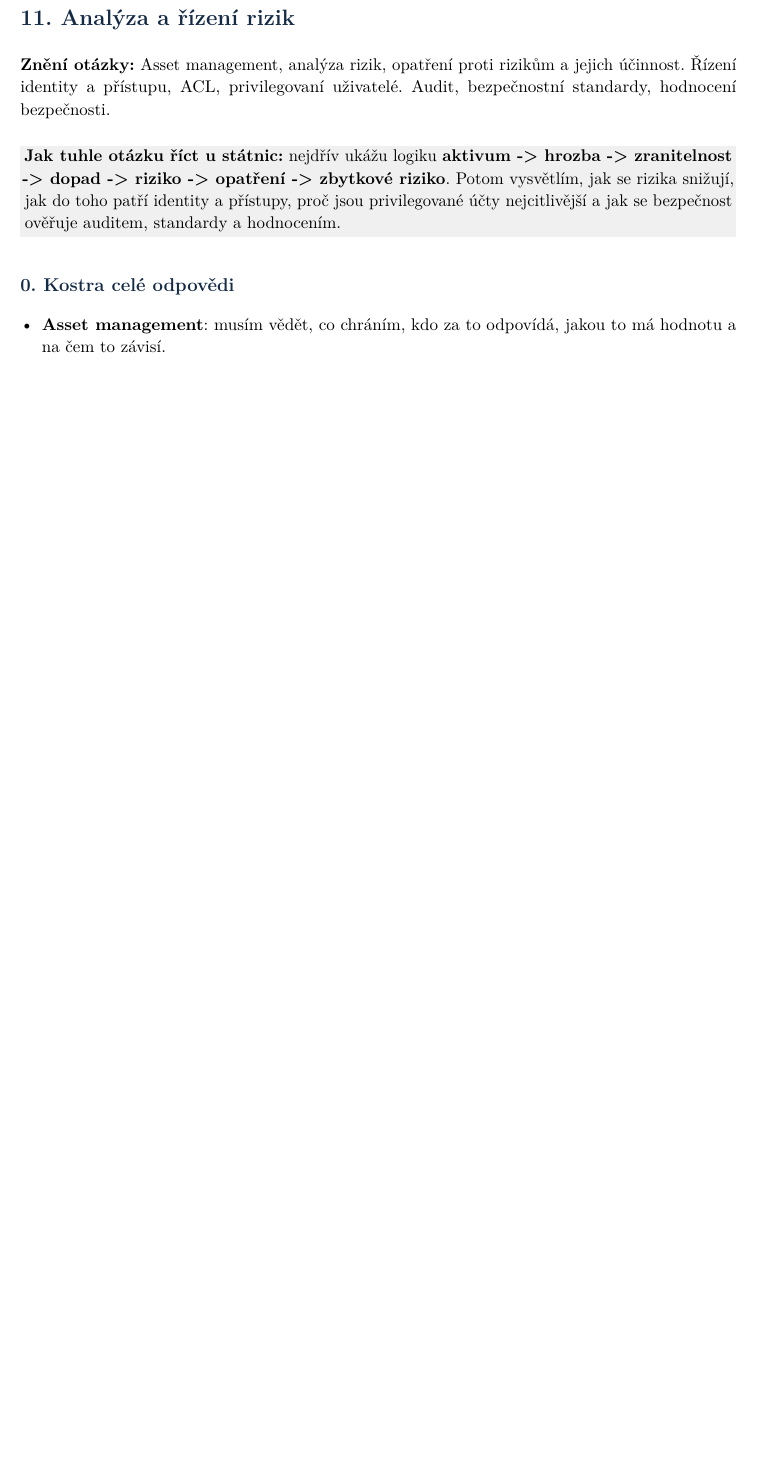
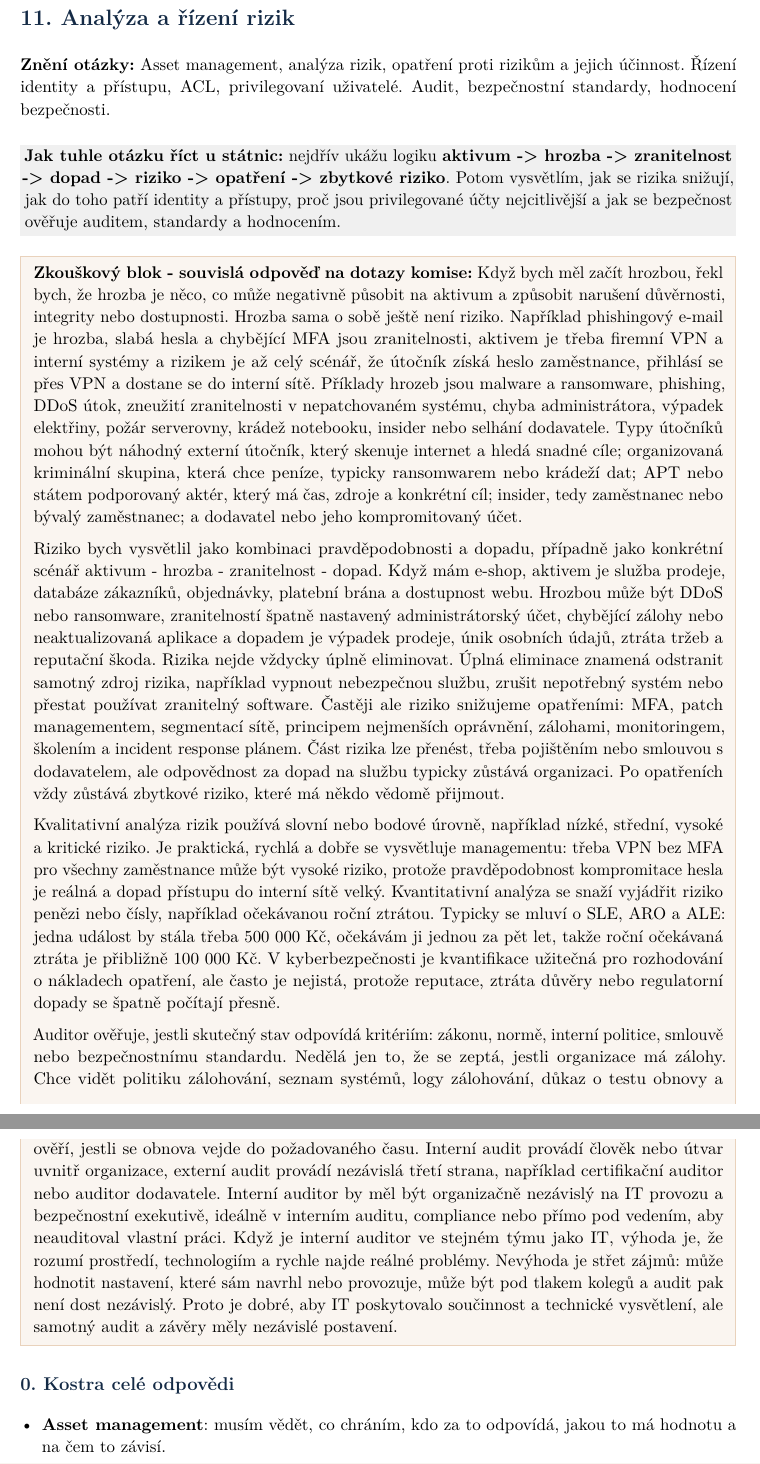
Before and after one commit to petrmarinec/IT_otazky, a LaTeX document (main.tex): part of page 102 of 119 before the commit and two parts of pages 102 and 103 of 120 after it, the two joined at a grey line, cut so that both start at the same text, the shorter picture padded with empty space. Compiled offline with pdfLaTeX.

Commit message:
Add oral risk analysis answer block

```diff
--- a/main.tex
+++ b/main.tex
@@ -61,6 +61,15 @@
   innerleftmargin=8pt, innerrightmargin=8pt,
   innertopmargin=5pt, innerbottommargin=5pt
 ]{notebox}
+
+\newmdenv[
+  backgroundcolor=brown!8,
+  linecolor=brown!35,
+  linewidth=0.6pt,
+  skipabove=8pt, skipbelow=8pt,
+  innerleftmargin=8pt, innerrightmargin=8pt,
+  innertopmargin=6pt, innerbottommargin=6pt
+]{beigebox}
 
 \title{IT státnice: okruhy 1--12\\\large Rozšířené opakovací poznámky k odborným otázkám}
 \author{Petr Mařinec}
@@ -2810,6 +2819,17 @@ Když se ptají na čerstvost, řekni nonce, sekvence nebo timestamp. Když se p
 
 \itbox{\textbf{Jak tuhle otázku říct u státnic:} nejdřív ukážu logiku \textbf{aktivum -> hrozba -> zranitelnost -> dopad -> riziko -> opatření -> zbytkové riziko}. Potom vysvětlím, jak se rizika snižují, jak do toho patří identity a přístupy, proč jsou privilegované účty nejcitlivější a jak se bezpečnost ověřuje auditem, standardy a hodnocením.}
 
+\begin{beigebox}
+\textbf{Zkouškový blok - souvislá odpověď na dotazy komise:}
+Když bych měl začít hrozbou, řekl bych, že hrozba je něco, co může negativně působit na aktivum a způsobit narušení důvěrnosti, integrity nebo dostupnosti. Hrozba sama o sobě ještě není riziko. Například phishingový e-mail je hrozba, slabá hesla a chybějící MFA jsou zranitelnosti, aktivem je třeba firemní VPN a interní systémy a rizikem je až celý scénář, že útočník získá heslo zaměstnance, přihlásí se přes VPN a dostane se do interní sítě. Příklady hrozeb jsou malware a ransomware, phishing, DDoS útok, zneužití zranitelnosti v nepatchovaném systému, chyba administrátora, výpadek elektřiny, požár serverovny, krádež notebooku, insider nebo selhání dodavatele. Typy útočníků mohou být náhodný externí útočník, který skenuje internet a hledá snadné cíle; organizovaná kriminální skupina, která chce peníze, typicky ransomwarem nebo krádeží dat; APT nebo státem podporovaný aktér, který má čas, zdroje a konkrétní cíl; insider, tedy zaměstnanec nebo bývalý zaměstnanec; a dodavatel nebo jeho kompromitovaný účet.
+
+Riziko bych vysvětlil jako kombinaci pravděpodobnosti a dopadu, případně jako konkrétní scénář aktivum - hrozba - zranitelnost - dopad. Když mám e-shop, aktivem je služba prodeje, databáze zákazníků, objednávky, platební brána a dostupnost webu. Hrozbou může být DDoS nebo ransomware, zranitelností špatně nastavený administrátorský účet, chybějící zálohy nebo neaktualizovaná aplikace a dopadem je výpadek prodeje, únik osobních údajů, ztráta tržeb a reputační škoda. Rizika nejde vždycky úplně eliminovat. Úplná eliminace znamená odstranit samotný zdroj rizika, například vypnout nebezpečnou službu, zrušit nepotřebný systém nebo přestat používat zranitelný software. Častěji ale riziko snižujeme opatřeními: MFA, patch managementem, segmentací sítě, principem nejmenších oprávnění, zálohami, monitoringem, školením a incident response plánem. Část rizika lze přenést, třeba pojištěním nebo smlouvou s dodavatelem, ale odpovědnost za dopad na službu typicky zůstává organizaci. Po opatřeních vždy zůstává zbytkové riziko, které má někdo vědomě přijmout.
+
+Kvalitativní analýza rizik používá slovní nebo bodové úrovně, například nízké, střední, vysoké a kritické riziko. Je praktická, rychlá a dobře se vysvětluje managementu: třeba VPN bez MFA pro všechny zaměstnance může být vysoké riziko, protože pravděpodobnost kompromitace hesla je reálná a dopad přístupu do interní sítě velký. Kvantitativní analýza se snaží vyjádřit riziko penězi nebo čísly, například očekávanou roční ztrátou. Typicky se mluví o SLE, ARO a ALE: jedna událost by stála třeba 500 000 Kč, očekávám ji jednou za pět let, takže roční očekávaná ztráta je přibližně 100 000 Kč. V kyberbezpečnosti je kvantifikace užitečná pro rozhodování o nákladech opatření, ale často je nejistá, protože reputace, ztráta důvěry nebo regulatorní dopady se špatně počítají přesně.
+
+Auditor ověřuje, jestli skutečný stav odpovídá kritériím: zákonu, normě, interní politice, smlouvě nebo bezpečnostnímu standardu. Nedělá jen to, že se zeptá, jestli organizace má zálohy. Chce vidět politiku zálohování, seznam systémů, logy zálohování, důkaz o testu obnovy a ověří, jestli se obnova vejde do požadovaného času. Interní audit provádí člověk nebo útvar uvnitř organizace, externí audit provádí nezávislá třetí strana, například certifikační auditor nebo auditor dodavatele. Interní auditor by měl být organizačně nezávislý na IT provozu a bezpečnostní exekutivě, ideálně v interním auditu, compliance nebo přímo pod vedením, aby neauditoval vlastní práci. Když je interní auditor ve stejném týmu jako IT, výhoda je, že rozumí prostředí, technologiím a rychle najde reálné problémy. Nevýhoda je střet zájmů: může hodnotit nastavení, které sám navrhl nebo provozuje, může být pod tlakem kolegů a audit pak není dost nezávislý. Proto je dobré, aby IT poskytovalo součinnost a technické vysvětlení, ale samotný audit a závěry měly nezávislé postavení.
+\end{beigebox}
+
 \subsection*{0. Kostra celé odpovědi}
 
 \begin{itemize}
```
